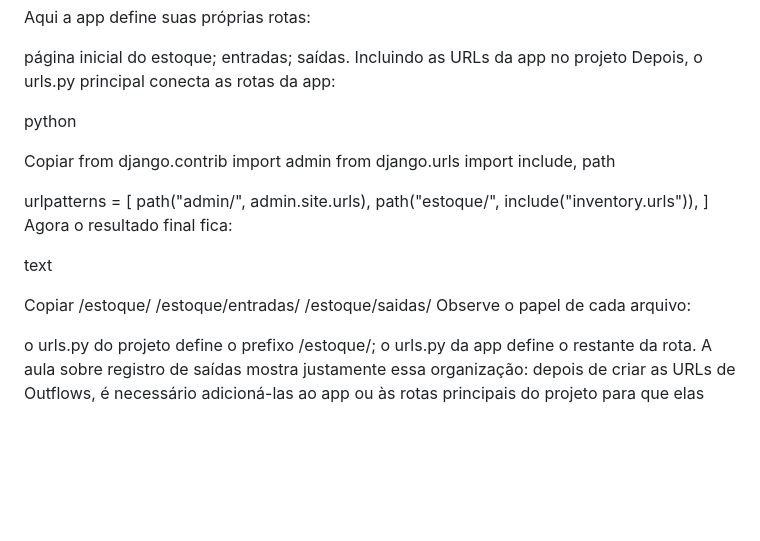
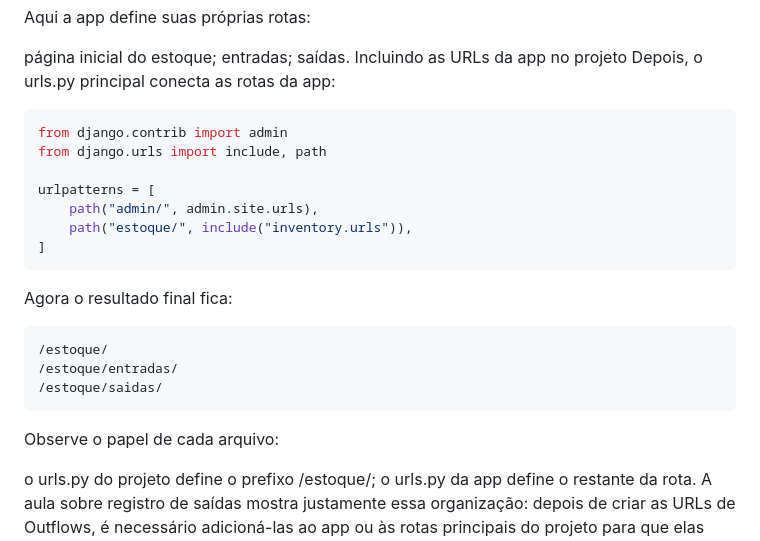
Before and after one commit to coelhp/CARROS, a Markdown page: app/readme_urls.md, the part around the change. GitHub-like rendering; blank space fills up the shorter version.

````diff
--- a/app/readme_urls.md
+++ b/app/readme_urls.md
@@ -124,9 +124,7 @@ saídas.
 Incluindo as URLs da app no projeto
 Depois, o urls.py principal conecta as rotas da app:
 
-python
-
-Copiar
+```python
 from django.contrib import admin
 from django.urls import include, path
 
@@ -134,14 +132,14 @@ urlpatterns = [
     path("admin/", admin.site.urls),
     path("estoque/", include("inventory.urls")),
 ]
+```
 Agora o resultado final fica:
 
-text
-
-Copiar
+```text
 /estoque/
 /estoque/entradas/
 /estoque/saidas/
+```
 Observe o papel de cada arquivo:
 
 o urls.py do projeto define o prefixo /estoque/;
````
